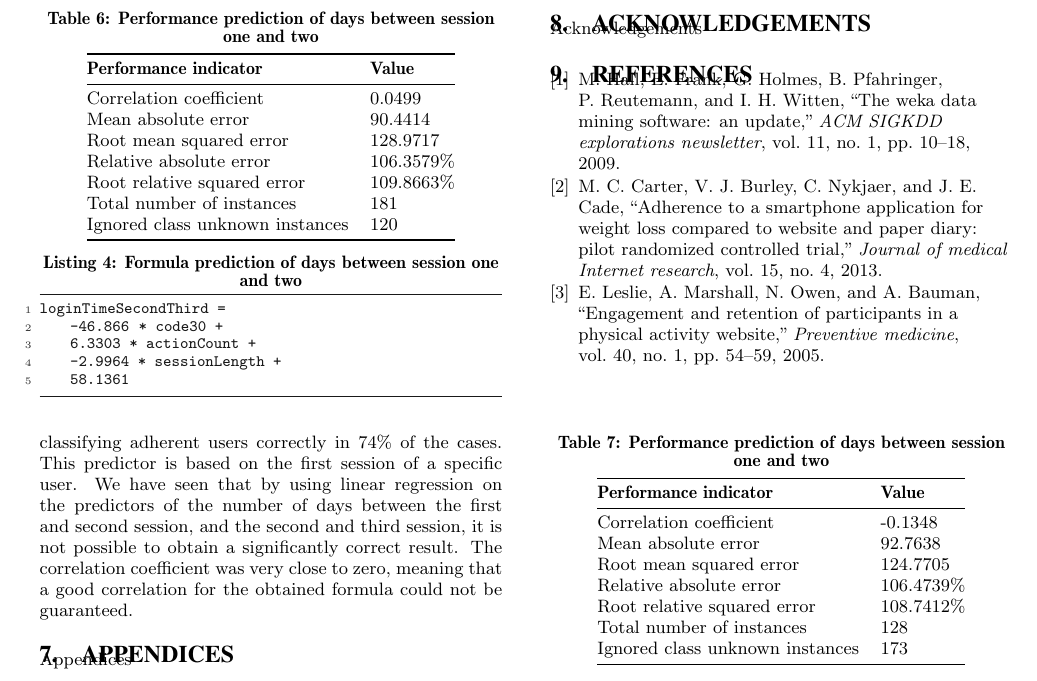
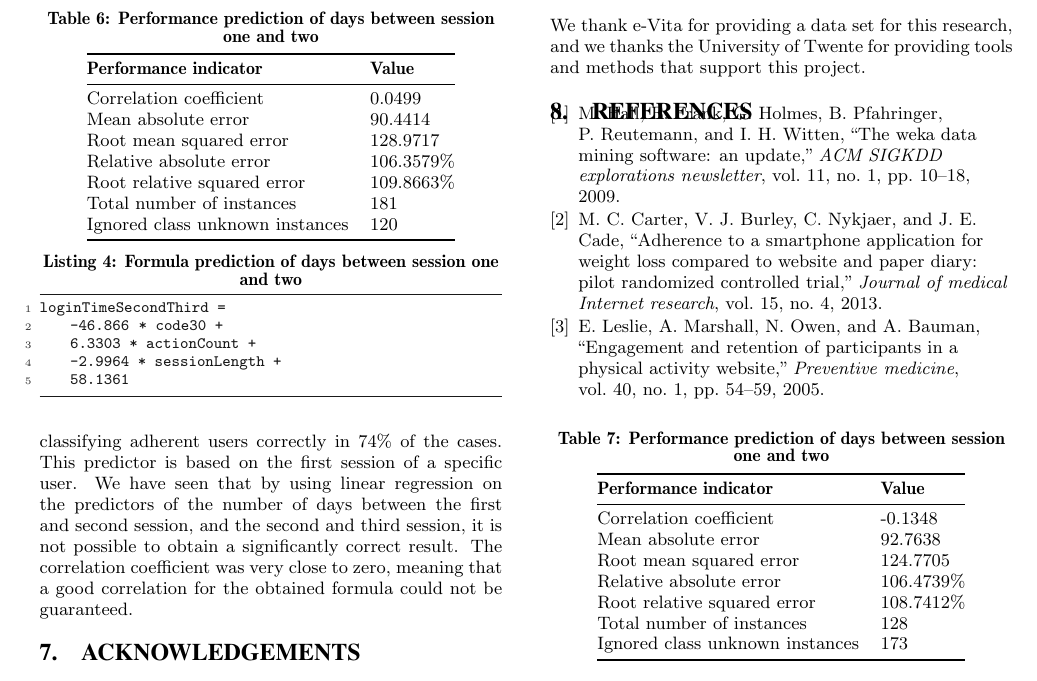
Before and after one commit to CyberFlameGO/eVita, a LaTeX paper (paper/eVita.tex, which reads paper/Acknowledgements.tex, paper/Appendices.tex): part of page 5 of 5, cut so that both start at the same text. Compiled offline with pdfLaTeX.

Commit message:
Add acknowledgements, remove appendices

```diff
--- a/paper/Acknowledgements.tex
+++ b/paper/Acknowledgements.tex
@@ -1,2 +1,2 @@
 \section{Acknowledgements}
-Acknowledgements
+We thank e-Vita for providing a data set for this research, and we thanks the University of Twente for providing tools and methods that support this project.
--- a/paper/Appendices.tex
+++ /dev/null
@@ -1,2 +0,0 @@
-\section{Appendices}
-Appendices
--- a/paper/eVita.tex
+++ b/paper/eVita.tex
@@ -93,7 +93,6 @@ Abstract
 \input{Results.tex}
 \input{Discussion.tex}
 \input{Conclusion.tex}
-\input{Appendices.tex}
 \input{Acknowledgements.tex}
 
 \bibliographystyle{ieeetr}
```
